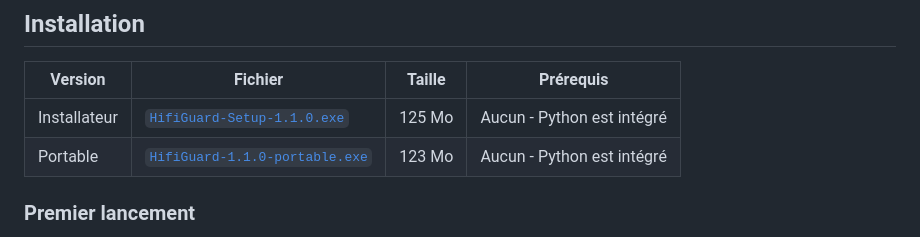
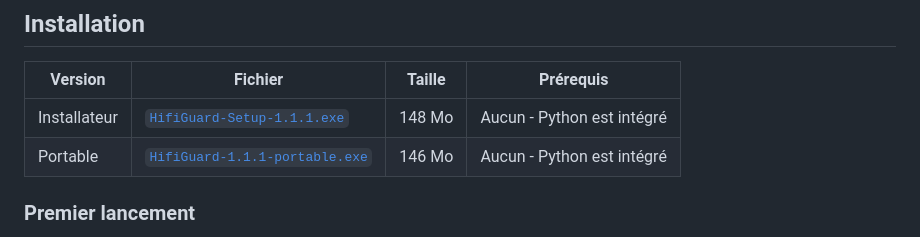
Before and after one commit to ByronlLove/HifiGuard, a Markdown page: README_FR.md, the part around the change. GitHub-like rendering.

Commit message:
Update download links and sizes for version 1.1.1

```diff
--- a/README_FR.md
+++ b/README_FR.md
@@ -54,8 +54,8 @@ HifiGuard est nativement compatible avec des equalizers système telles qu'[Equa
 
 | Version      | Fichier                                                                                                                         | Taille | Prérequis                  |
 |--------------|---------------------------------------------------------------------------------------------------------------------------------|--------|----------------------------|
-| Installateur | [`HifiGuard-Setup-1.1.0.exe`](https://github.com/ByronlLove/HifiGuard/releases/download/v1.1.0/HifiGuard-Setup-1.1.0.exe)       | 125 Mo | Aucun - Python est intégré |
-| Portable     | [`HifiGuard-1.1.0-portable.exe`](https://github.com/ByronlLove/HifiGuard/releases/download/v1.1.0/HifiGuard-1.1.0-portable.exe) | 123 Mo | Aucun - Python est intégré |
+| Installateur | [`HifiGuard-Setup-1.1.1.exe`](https://github.com/ByronlLove/HifiGuard/releases/download/v1.1.1/HifiGuard-Setup-1.1.1.exe)       | 148 Mo | Aucun - Python est intégré |
+| Portable     | [`HifiGuard-1.1.1-portable.exe`](https://github.com/ByronlLove/HifiGuard/releases/download/v1.1.1/HifiGuard-1.1.1-portable.exe) | 146 Mo | Aucun - Python est intégré |
 
 ### Premier lancement
 
```
